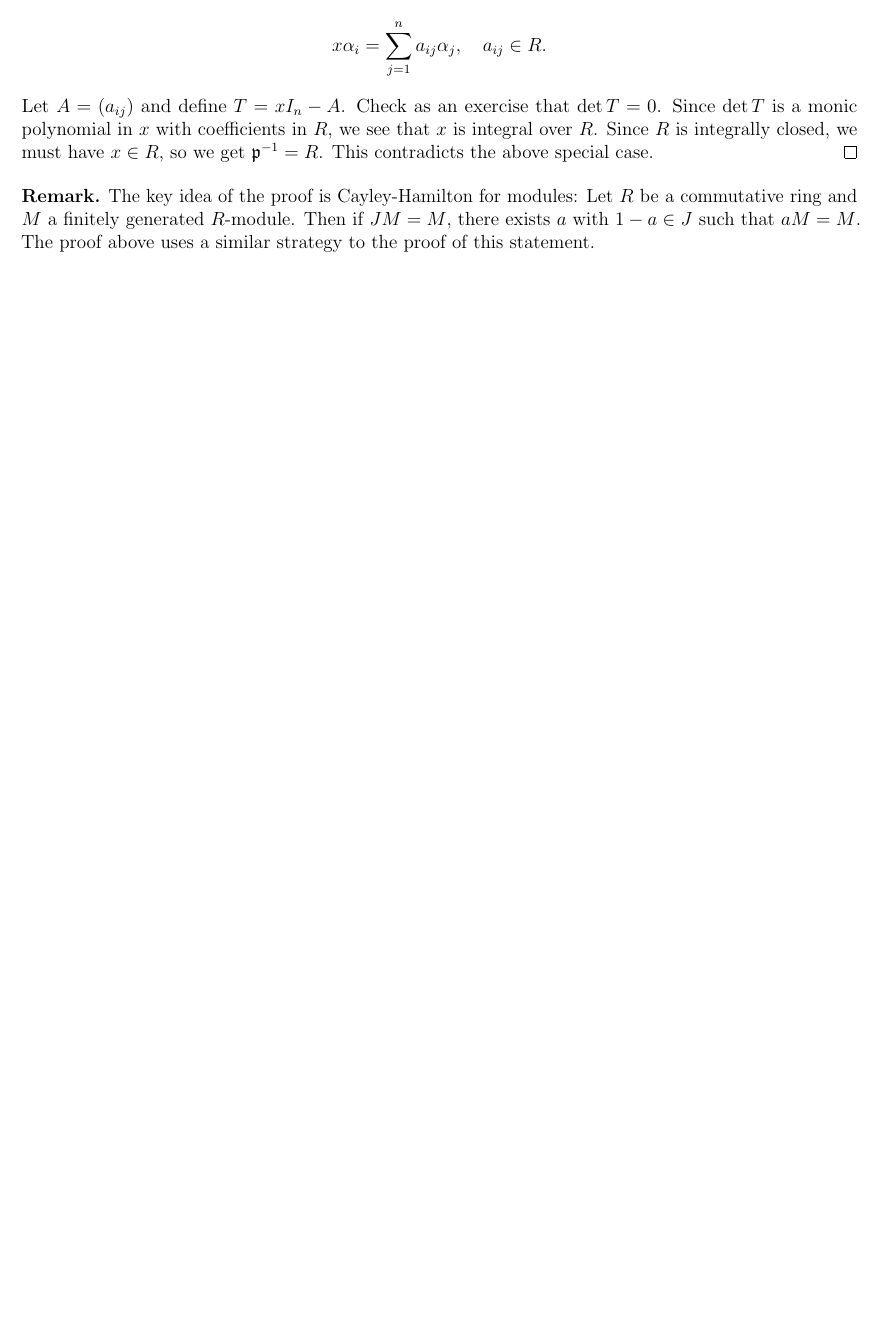
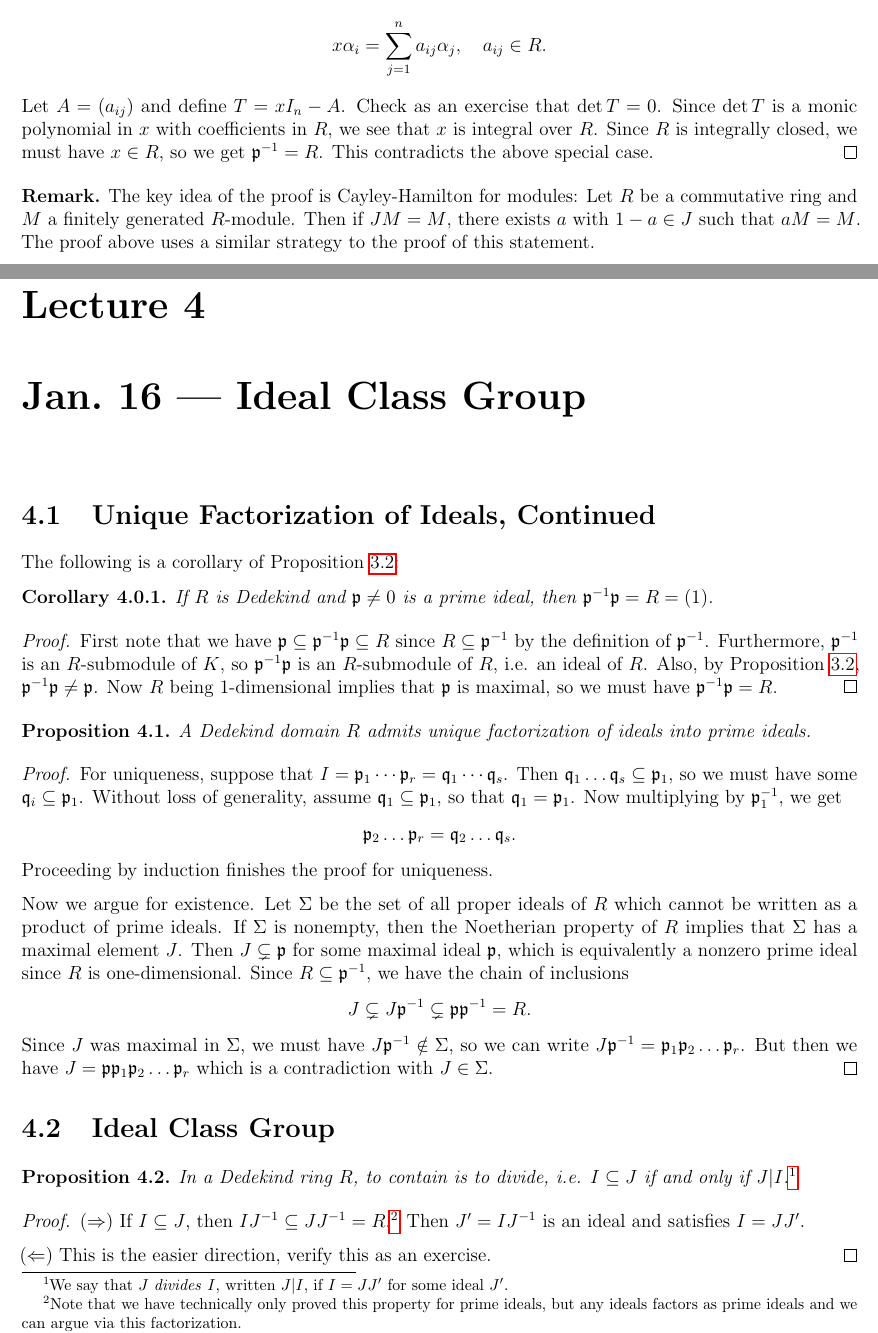
Before and after one commit to TheToasterMonster/gt-math6122-notes, a LaTeX thesis (master.tex, which reads lectures/lecture04.tex): part of page 12 of 12 before the commit and two parts of pages 12 and 13 of 16 after it, the two joined at a grey line, cut so that both start at the same text, the shorter picture padded with empty space. The pictures show the PDF file master.pdf that the author committed with the source.

Commit message:
added lecture 4

```diff
--- /dev/null
+++ b/lectures/lecture04.tex
@@ -0,0 +1,79 @@
+\chapter{Jan.~16 --- Ideal Class Group}
+
+\section{Unique Factorization of Ideals, Continued}
+The following is a corollary of Proposition
+\ref{prop:dedekind}:
+
+\begin{corollary}
+  If $R$ is Dedekind and
+  $\p \ne 0$ is a prime ideal, then
+  $\p^{-1} \p = R = (1)$.
+\end{corollary}
+
+\begin{proof}
+  First note that we have $\p \subseteq \p^{-1} \p \subseteq R$
+  since $R \subseteq \p^{-1}$ by the definition
+  of $\p^{-1}$. Furthermore, $\p^{-1}$ is an
+  $R$-submodule of $K$, so $\p^{-1} \p$ is an
+  $R$-submodule of $R$, i.e. an ideal of $R$. Also,
+  by Proposition \ref{prop:dedekind},
+  $\p^{-1} \p \ne \p$. Now $R$ being $1$-dimensional
+  implies that $\p$ is maximal, so we must have
+  $\p^{-1} \p = R$.
+\end{proof}
+
+\begin{prop}
+  A Dedekind domain $R$ admits unique factorization
+  of ideals into prime ideals.
+\end{prop}
+
+\begin{proof}
+  For uniqueness, suppose that
+  $I = \p_1 \cdots \p_r = \q_1 \cdots \q_s$.
+  Then $\q_1 \dots \q_s \subseteq \p_1$, so we must
+  have some $\q_i \subseteq \p_1$. Without loss
+  of generality, assume $\q_1 \subseteq \p_1$, so
+  that $\q_1 = \p_1$. Now multiplying by
+  $\p_1^{-1}$, we get
+  \[
+    \p_2 \dots \p_r = \q_2 \dots \q_s.
+  \]
+  Proceeding by induction finishes the proof for
+  uniqueness.
+
+  Now we argue for existence. Let $\Sigma$ be the set
+  of all proper ideals of $R$ which cannot be written
+  as a product of prime ideals. If $\Sigma$ is
+  nonempty, then the Noetherian property of $R$ implies
+  that $\Sigma$ has a maximal element $J$. Then
+  $J \subsetneq \p$ for some maximal ideal $\p$, which
+  is equivalently a nonzero prime ideal since
+  $R$ is one-dimensional. Since
+  $R \subseteq \p^{-1}$, we have the chain of inclusions
+  \[
+    J \subsetneq J \p^{-1} \subsetneq \p \p^{-1} = R.
+  \]
+  Since $J$ was maximal in $\Sigma$, we must have
+  $J \p^{-1} \notin \Sigma$, so we can write
+  $J \p^{-1} = \p_1 \p_2 \dots \p_r$.
+  But then we have $J = \p \p_1 \p_2 \dots \p_r$
+  which is a contradiction with $J \in \Sigma$.
+\end{proof}
+
+\section{Ideal Class Group}
+
+\begin{prop}
+  In a Dedekind ring $R$, to contain is to divide,
+  i.e. $I \subseteq J$ if and only if $J | I$.\footnote{We say that $J$ \emph{divides} $I$, written $J | I$, if $I = J J'$ for some ideal $J'$.}
+\end{prop}
+
+\begin{proof}
+  $(\Rightarrow)$ If $I \subseteq J$, then
+  $I J^{-1} \subseteq J J^{-1} = R$.\footnote{Note that we have technically only proved this property for prime ideals, but any ideals factors as prime ideals and we can argue via this factorization.} Then $J' = IJ^{-1}$
+  is an ideal and satisfies $I = J J'$.
+
+  $(\Leftarrow)$ This is the easier direction, verify
+  this as an exercise.
+\end{proof}
+
+\begin{definition}
@@ -0,0 +83,9 @@
+  $a \in R$.
+\end{definition}
+
+\begin{exercise}
+  If $I \subseteq R$ is an ideal, then show that
+  $I^{-1}$ is a fractional ideal.
+\end{exercise}
+
+\begin{exercise}
@@ -0,0 +95,12 @@
+\end{exercise}
+
+\begin{exercise}
+  Show that set of nonzero fractional ideals in a
+  Dedekind domain $R$ forms a group under multiplication.
+\end{exercise}
+
+\begin{remark}
+  In fact, one can actually show that
+  \[
+    I(R) = \{\text{nonzero fractional ideals}\}
+    = \{\p_1^{k_1} \p_2^{k_2} \dots \p_r^{k_r} \mid k_i \in \Z\}.
@@ -0,0 +113,11 @@
+    = \{aR \mid a \in K\}.
+  \]
+\end{remark}
+
+\begin{definition}
+  The \emph{ideal class group} of a Dedekind domain $R$
+  is
+  the quotient $\Cl(R) = I(R) / P(R)$.
+\end{definition}
+
+\begin{exercise}
@@ -0,0 +127,3 @@
+\end{exercise}
+
+\begin{remark}
@@ -0,0 +134 @@
+\begin{remark}
@@ -0,0 +139,4 @@
+  $\N$ contains $0$.
+\end{remark}
+
+\begin{definition}
@@ -0,0 +160,8 @@
+    \item Letting $\nu(I) = \min_{\alpha \in I} \{N(I) / N(\alpha)\}$,
+      there exists $M$ such that
+      $\nu(I) \le M$ for every $I$.
+      Moreover, $\nu(I) = 1$ if and only if
+      $I$ is principal.
+      Note that
+      $\nu(I) \in \Z$ by the multiplicative property
+      of $N$.
@@ -0,0 +214,6 @@
+  that $1, \theta, \theta^2, \dots, \theta^{n - 1}$
+  form a basis for $L / K$. Then we have
+  \[
+    \begin{bmatrix}
+      \alpha_1 \\ \alpha_2 \\ \vdots \\ \alpha_n
+    \end{bmatrix}
@@ -0,0 +249,7 @@
+    \end{bmatrix}
+  \]
+  and $\Delta' = (\det T')^2$, then
+  $T = T' M^t$ implies $\Delta = \Delta' (\det M)^2$.
+  Now $T'$ is a Vandermonde matrix, so
+  \[
+    (\det T')^2 = \prod_{i \ne j} (\sigma_i(\theta) - \sigma_j(\theta)) \ne 0.
@@ -0,0 +288,4 @@
+  $N(\mathfrak{a}) = |\OO_K / \mathfrak{a}| = |d_1 \dots d_n| = |{\det A'}| = |{\det A}|$.)
+  Thus we have
+  \[
+    \Delta(\alpha_1, \dots, \alpha_n)
```
Also changed, not shown: lectures/lecture03.tex (+1 -1 lines), master.tex (+4 -0 lines), master.pdf, lectures/lecture04.tex (172 more changed lines).
